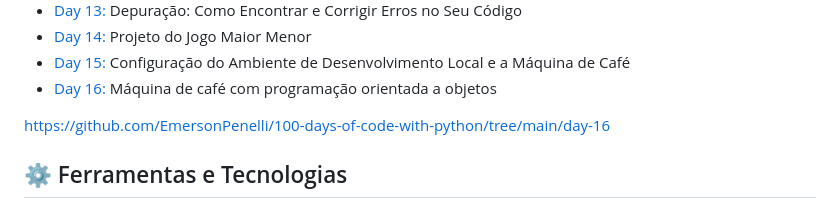
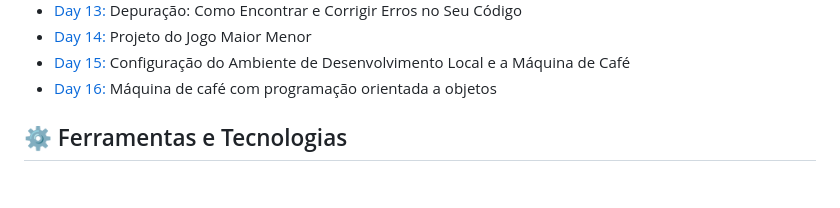
Before and after one commit to EmersonPenelli/100-days-of-code-with-python, a Markdown page: README.md, the part around the change. Rendered like a GitHub page; blank space fills up the shorter version.

```diff
--- a/README.md
+++ b/README.md
@@ -25,7 +25,6 @@ A maioria das ideias dos projetos vem do curso da Udemy: [100 Days of Code: The
 - [Day 16:](https://github.com/EmersonPenelli/100-days-of-code-with-python/tree/main/day-16) Máquina de café com programação orientada a objetos
 
 
-https://github.com/EmersonPenelli/100-days-of-code-with-python/tree/main/day-16
 
 ## ⚙ Ferramentas e Tecnologias
 - Python 3
```
